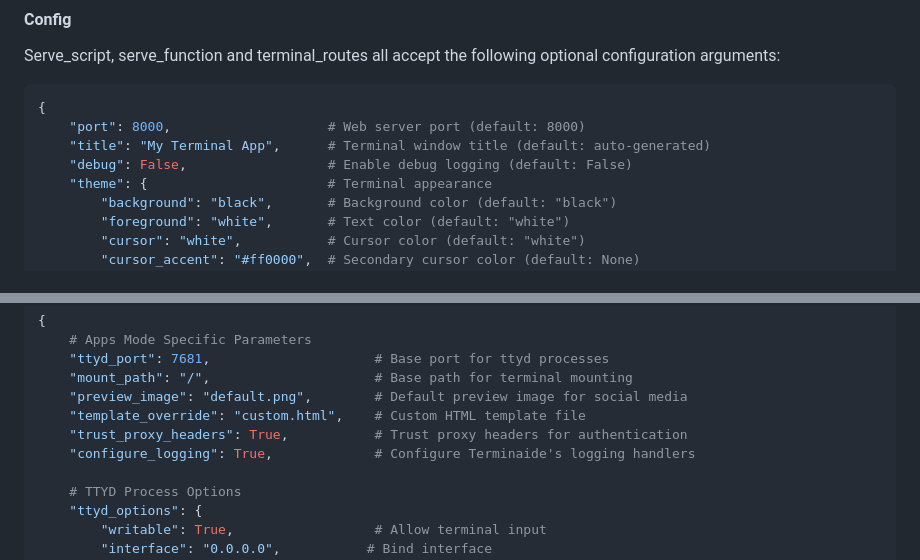
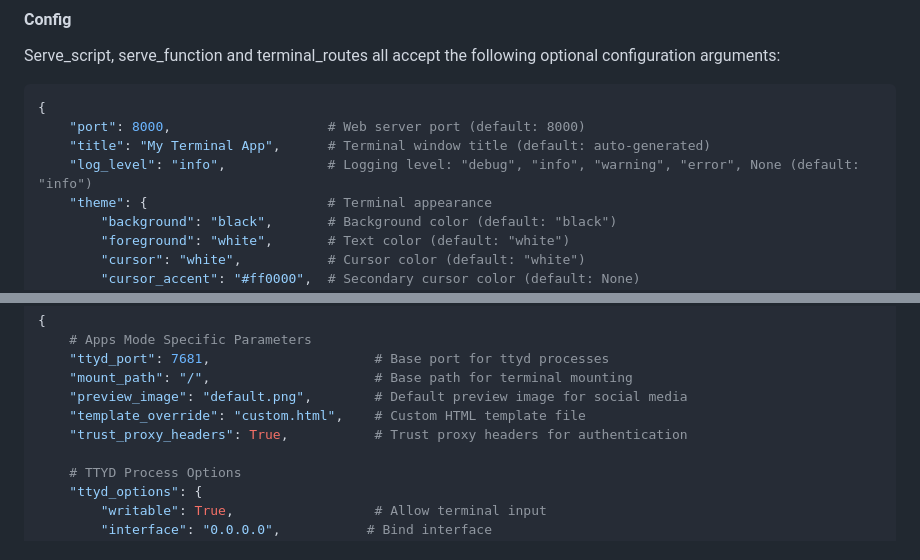
Before and after one commit to basileaw/terminaide, a Markdown page: README.md, 2 parts joined by grey strips. GitHub-like rendering.

Commit message:
update docs for unified log_level parameter
- Replace debug parameter reference with log_level in README.md
- Remove configure_logging parameter from serve_apps docs
- Add note about log_level parameter in CLAUDE.md architecture section

🤖 Generated with [Claude Code](https://claude.ai/code)

Co-Authored-By: Claude <noreply@anthropic.com>

```diff
--- a/README.md
+++ b/README.md
@@ -134,7 +134,7 @@ Serve_script, serve_function and terminal_routes all accept the following option
 {
     "port": 8000,                    # Web server port (default: 8000)
     "title": "My Terminal App",      # Terminal window title (default: auto-generated)
-    "debug": False,                  # Enable debug logging (default: False)
+    "log_level": "info",             # Logging level: "debug", "info", "warning", "error", None (default: "info")
     "theme": {                       # Terminal appearance
         "background": "black",       # Background color (default: "black")
         "foreground": "white",       # Text color (default: "white")
@@ -170,7 +170,6 @@ Additionally, the Apps Server accepts several options for managing multiple term
     "preview_image": "default.png",        # Default preview image for social media
     "template_override": "custom.html",    # Custom HTML template file
     "trust_proxy_headers": True,           # Trust proxy headers for authentication
-    "configure_logging": True,             # Configure Terminaide's logging handlers
 
     # TTYD Process Options
     "ttyd_options": {
```
